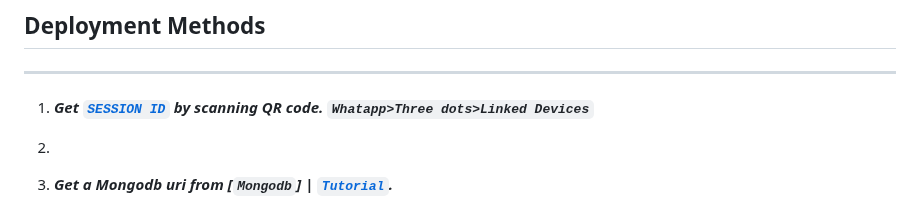
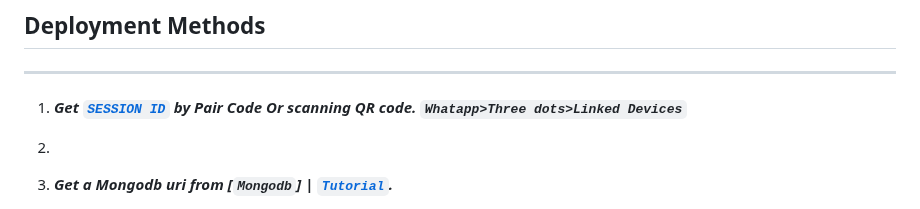
Before and after one commit to GlobalTechInfo/SUHAIL-XMD, a Markdown page: README.md, the part around the change. Rendered like a GitHub page.

```diff
--- a/README.md
+++ b/README.md
@@ -36,7 +36,7 @@
 
 ## Deployment Methods
 ---
-1. ***Get [`SESSION ID`](https://suhail-md-vtsf.onrender.com/)  by scanning QR code. `Whatapp>Three dots>Linked Devices`***
+1. ***Get [`SESSION ID`](https://suhail-md-vtsf.onrender.com/)  by Pair Code Or scanning QR code. `Whatapp>Three dots>Linked Devices`***
 2.
 3.  ***Get a Mongodb uri from [`Mongodb`] | [`Tutorial`](https://youtu.be/4YEUtGlqkl4).***
 4.  ***`Star ⭐` repository & Click [`FORK`](https://github.com/SuhailTechInfo/suhail-whatsapp-bot/fork)***
```
